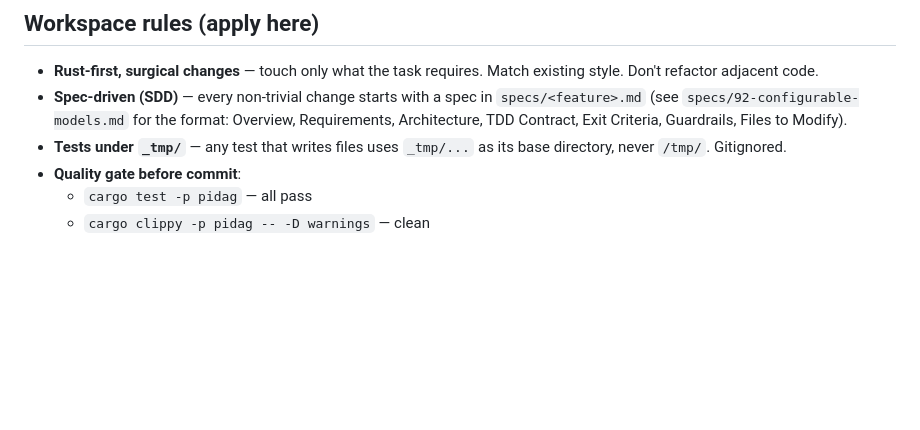
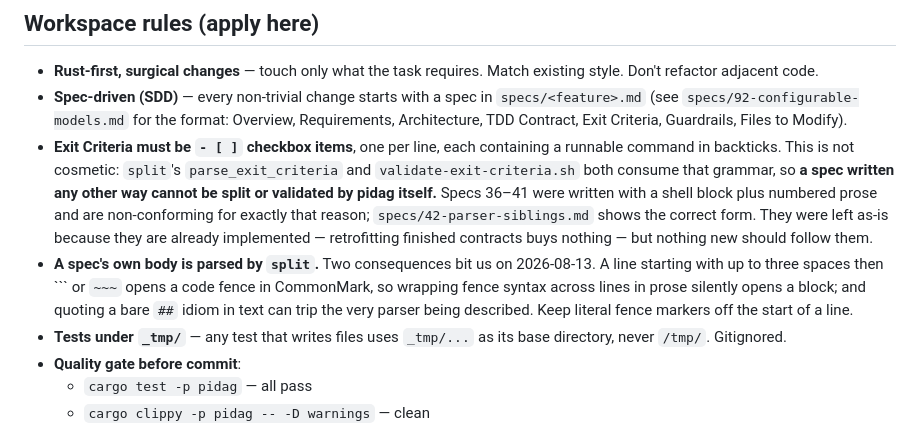
Before and after one commit to bitscrafts/pidag, a Markdown page: CLAUDE.md, the part around the change. Rendered like a GitHub page; blank space fills up the shorter version.

Commit message:
docs(pidag): record the Exit Criteria grammar as a binding rule
Specs 36-41 were written with a shell block plus numbered prose instead
of - [ ] checkbox items. That is not a style preference: split's
parse_exit_criteria and validate-exit-criteria.sh both consume the
checkbox grammar, so none of those six specs can be split or validated by
pidag itself. The convention was documented in specs/92 and
src/split/README.md, and writing six contracts the tool cannot read went
unnoticed until split was pointed at one of them.

Left the six as they are -- they are implemented, and retrofitting
finished contracts buys nothing -- but the rule now sits where it binds
future work rather than in a spec nobody rereads.

Also records the two Markdown hazards found the same day: an indented run
of backticks opens a fence in CommonMark, and quoting a parser's own
idiom in prose can trip that parser.

````diff
--- a/CLAUDE.md
+++ b/CLAUDE.md
@@ -25,6 +25,21 @@ and drives `pi` workers through declarative DAGs.
   `specs/<feature>.md` (see `specs/92-configurable-models.md` for the format:
   Overview, Requirements, Architecture, TDD Contract, Exit Criteria,
   Guardrails, Files to Modify).
+- **Exit Criteria must be `- [ ]` checkbox items**, one per line, each
+  containing a runnable command in backticks. This is not cosmetic:
+  `split`'s `parse_exit_criteria` and `validate-exit-criteria.sh` both
+  consume that grammar, so **a spec written any other way cannot be split
+  or validated by pidag itself.** Specs 36–41 were written with a shell
+  block plus numbered prose and are non-conforming for exactly that
+  reason; `specs/42-parser-siblings.md` shows the correct form. They were
+  left as-is because they are already implemented — retrofitting finished
+  contracts buys nothing — but nothing new should follow them.
+- **A spec's own body is parsed by `split`.** Two consequences bit us on
+  2026-08-13. A line starting with up to three spaces then ``` or `~~~`
+  opens a code fence in CommonMark, so wrapping fence syntax across lines
+  in prose silently opens a block; and quoting a bare `##` idiom in text
+  can trip the very parser being described. Keep literal fence markers off
+  the start of a line.
 - **Tests under `_tmp/`** — any test that writes files uses `_tmp/...` as
   its base directory, never `/tmp/`. Gitignored.
 - **Quality gate before commit**:
````
